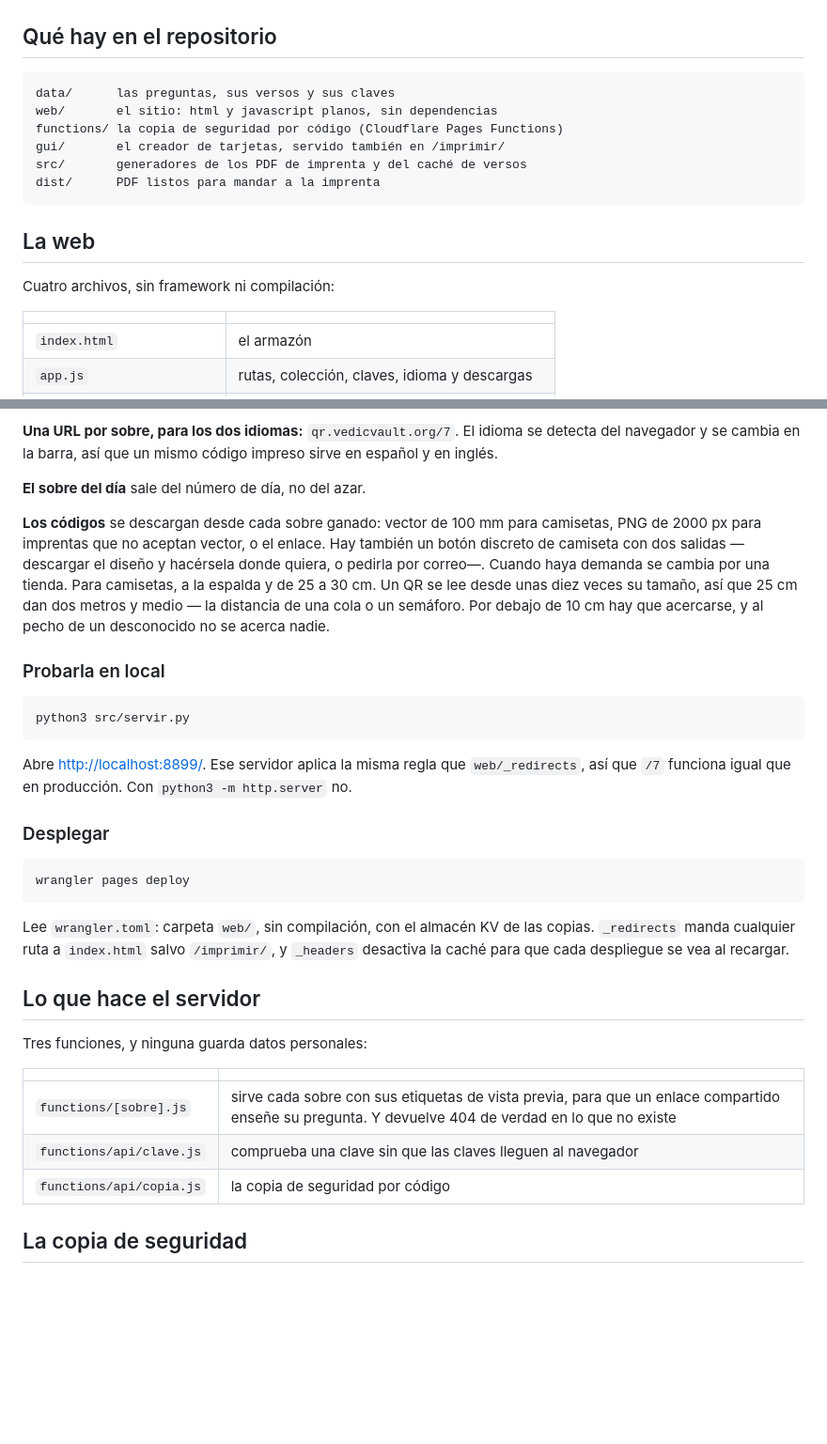
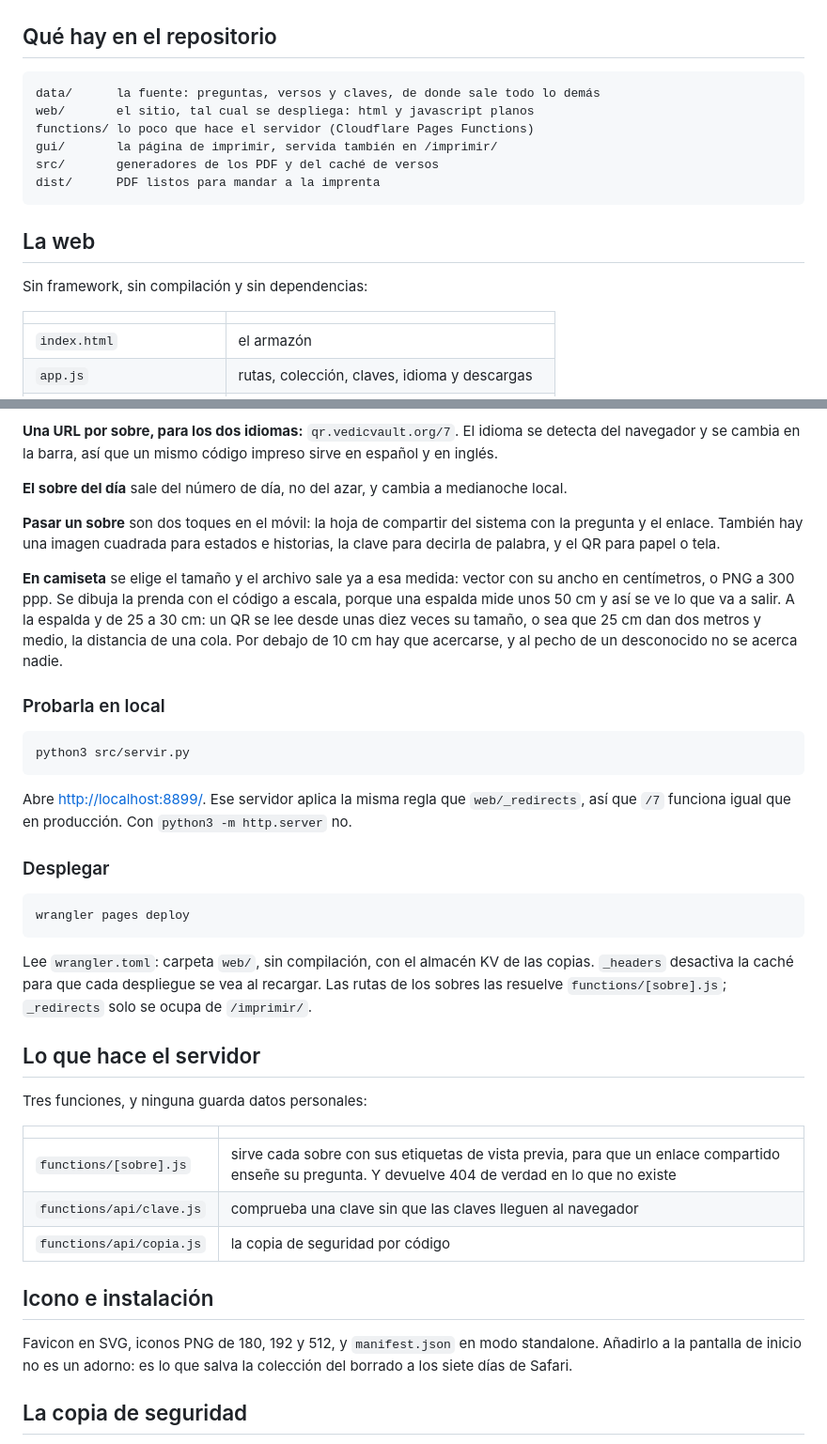
Before and after one commit to juanmanuelferrera/cards_qr, a Markdown page: README.md, 2 parts joined by grey strips. Shown at 94% size. GitHub-like rendering; blank space fills up the shorter version.

Commit message:
README al dia: pagina de imprimir, compartir, camisetas, iconos y rutas

````diff
--- a/README.md
+++ b/README.md
@@ -41,17 +41,17 @@ Sin cuentas, sin registro y sin recoger datos de nadie. La colección vive en el
 ## Qué hay en el repositorio
 
 ```
-data/      las preguntas, sus versos y sus claves
-web/       el sitio: html y javascript planos, sin dependencias
-functions/ la copia de seguridad por código (Cloudflare Pages Functions)
-gui/       el creador de tarjetas, servido también en /imprimir/
-src/       generadores de los PDF de imprenta y del caché de versos
+data/      la fuente: preguntas, versos y claves, de donde sale todo lo demás
+web/       el sitio, tal cual se despliega: html y javascript planos
+functions/ lo poco que hace el servidor (Cloudflare Pages Functions)
+gui/       la página de imprimir, servida también en /imprimir/
+src/       generadores de los PDF y del caché de versos
 dist/      PDF listos para mandar a la imprenta
 ```
 
 ## La web
 
-Cuatro archivos, sin framework ni compilación:
+Sin framework, sin compilación y sin dependencias:
 
 | | |
 |---|---|
@@ -69,9 +69,11 @@ Nada de eso viaja en la primera carga: cada sobre se pide cuando hace falta. Ant
 
 **Una URL por sobre, para los dos idiomas:** `qr.vedicvault.org/7`. El idioma se detecta del navegador y se cambia en la barra, así que un mismo código impreso sirve en español y en inglés.
 
-**El sobre del día** sale del número de día, no del azar.
+**El sobre del día** sale del número de día, no del azar, y cambia a medianoche local.
 
-**Los códigos** se descargan desde cada sobre ganado: vector de 100 mm para camisetas, PNG de 2000 px para imprentas que no aceptan vector, o el enlace. Hay también un botón discreto de camiseta con dos salidas —descargar el diseño y hacérsela donde quiera, o pedirla por correo—. Cuando haya demanda se cambia por una tienda. Para camisetas, a la espalda y de 25 a 30 cm. Un QR se lee desde unas diez veces su tamaño, así que 25 cm dan dos metros y medio — la distancia de una cola o un semáforo. Por debajo de 10 cm hay que acercarse, y al pecho de un desconocido no se acerca nadie.
+**Pasar un sobre** son dos toques en el móvil: la hoja de compartir del sistema con la pregunta y el enlace. También hay una imagen cuadrada para estados e historias, la clave para decirla de palabra, y el QR para papel o tela.
+
+**En camiseta** se elige el tamaño y el archivo sale ya a esa medida: vector con su ancho en centímetros, o PNG a 300 ppp. Se dibuja la prenda con el código a escala, porque una espalda mide unos 50 cm y así se ve lo que va a salir. A la espalda y de 25 a 30 cm: un QR se lee desde unas diez veces su tamaño, o sea que 25 cm dan dos metros y medio, la distancia de una cola. Por debajo de 10 cm hay que acercarse, y al pecho de un desconocido no se acerca nadie.
 
 ### Probarla en local
 
@@ -87,7 +89,7 @@ Abre <http://localhost:8899/>. Ese servidor aplica la misma regla que `web/_redi
 wrangler pages deploy
 ```
 
-Lee `wrangler.toml`: carpeta `web/`, sin compilación, con el almacén KV de las copias. `_redirects` manda cualquier ruta a `index.html` salvo `/imprimir/`, y `_headers` desactiva la caché para que cada despliegue se vea al recargar.
+Lee `wrangler.toml`: carpeta `web/`, sin compilación, con el almacén KV de las copias. `_headers` desactiva la caché para que cada despliegue se vea al recargar. Las rutas de los sobres las resuelve `functions/[sobre].js`; `_redirects` solo se ocupa de `/imprimir/`.
 
 ## Lo que hace el servidor
 
@@ -99,6 +101,10 @@ Tres funciones, y ninguna guarda datos personales:
 | `functions/api/clave.js` | comprueba una clave sin que las claves lleguen al navegador |
 | `functions/api/copia.js` | la copia de seguridad por código |
 
+## Icono e instalación
+
+Favicon en SVG, iconos PNG de 180, 192 y 512, y `manifest.json` en modo standalone. Añadirlo a la pantalla de inicio no es un adorno: es lo que salva la colección del borrado a los siete días de Safari.
+
 ## La copia de seguridad
 
 La colección vive en el navegador. Eso basta y evita cuentas, pero tiene tres agujeros: cada aparato va por su cuenta, se pierde al borrar datos de navegación, y **Safari en iOS borra el almacenamiento a los siete días sin visitar el sitio**.
````
Also changed, not shown: other parts of README.md (+6 -2 lines).
